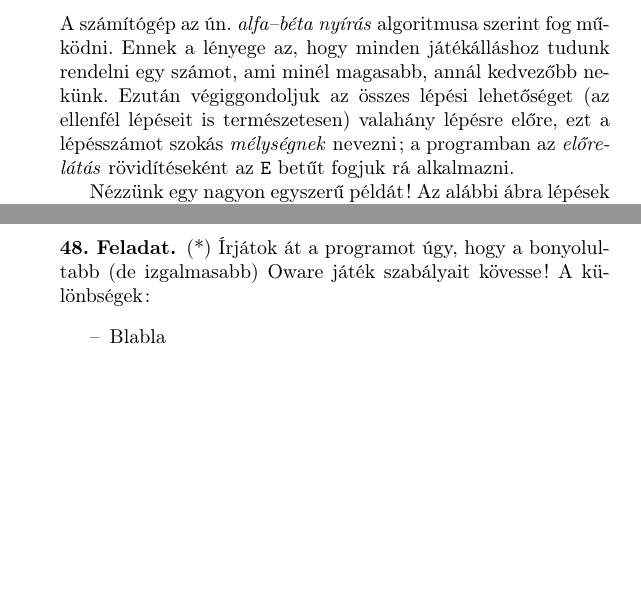
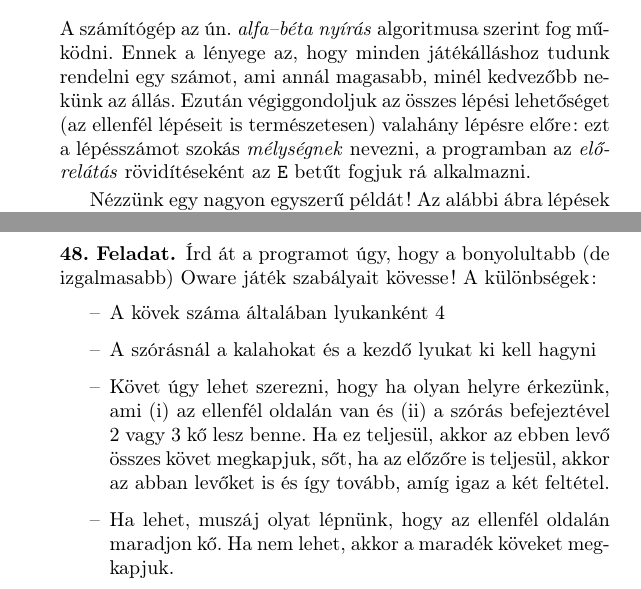
Before and after one commit to salvipeter/prolog-konyv, a LaTeX book (konyv.tex, which reads lesson6.tex): two parts of pages 168 and 180 of 248, joined at a grey line, cut so that both start at the same text, the shorter picture padded with empty space. Compiled offline with pdfLaTeX.

Commit message:
Exercises 46-50 stubs

```diff
--- a/lesson6.tex
+++ b/lesson6.tex
@@ -1152,11 +1152,11 @@ Nyertél, gratulálok!
 A számítógép az ún.~\emph{alfa--béta nyírás}
 algoritmusa szerint fog működni. Ennek a lényege az,
 hogy minden játékálláshoz tudunk rendelni egy
-számot, ami minél magasabb, annál kedvezőbb
-nekünk. Ezután végiggondoljuk az összes lépési
+számot, ami annál magasabb, minél kedvezőbb
+nekünk az állás. Ezután végiggondoljuk az összes lépési
 lehetőséget (az ellenfél lépéseit is természetesen)
-valahány lépésre előre, ezt a lépésszámot szokás
-\emph{mélységnek} nevezni; a programban az
+valahány lépésre előre: ezt a lépésszámot szokás
+\emph{mélységnek} nevezni, a programban az
 \emph{előrelátás} rövidítéseként az \pr{E} betűt
 fogjuk rá alkalmazni.
 \index{alfa--béta nyírás}
@@ -1614,11 +1615,22 @@ lépéseihez, ami (i) nem enged üres lyukat
 választani, és (ii) akkor és csak akkor enged több
 lépést, ha az utolsó kő a kalahba kerül!
 \end{problem}
-\begin{problem} (*)
-Írjátok át a programot úgy, hogy a bonyolultabb (de
+\begin{problem}
+Írd át a programot úgy, hogy a bonyolultabb (de
 izgalmasabb) Oware játék szabályait kövesse!  A
 különbségek:
 \begin{itemize}
-\item Blabla
+\item A kövek száma általában lyukanként 4
+\item A szórásnál a kalahokat és a kezdő lyukat ki kell hagyni
+\item Követ úgy lehet szerezni, hogy ha olyan helyre
+  érkezünk, ami (i) az ellenfél oldalán van és (ii)
+  a szórás befejeztével 2 vagy 3 kő lesz benne.  Ha
+  ez teljesül, akkor az ebben levő összes követ
+  megkapjuk, sőt, ha az előzőre is teljesül, akkor
+  az abban levőket is és így tovább, amíg igaz a két
+  feltétel.
+\item Ha lehet, muszáj olyat lépnünk, hogy az
+  ellenfél oldalán maradjon kő. Ha nem lehet, akkor
+  a maradék köveket megkapjuk.
 \end{itemize}
 \end{problem}
```
Also changed, not shown: megoldasok.tex (+20 -0 lines), lesson6.tex (21 more changed lines).
